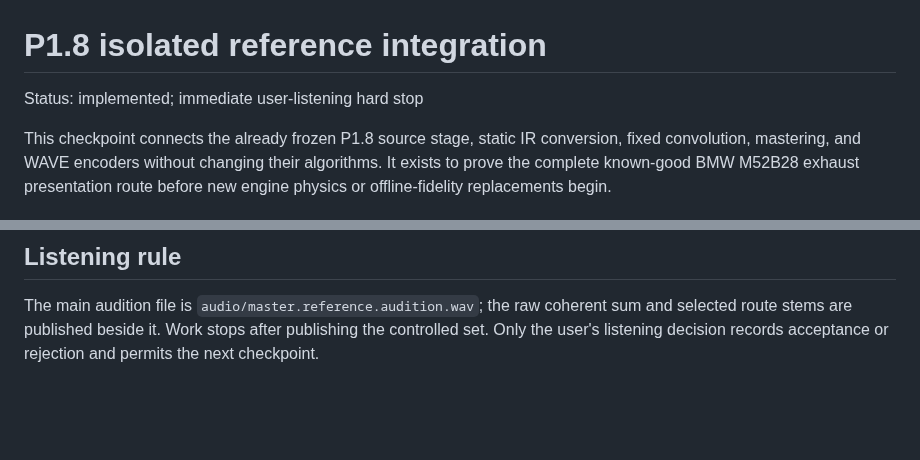
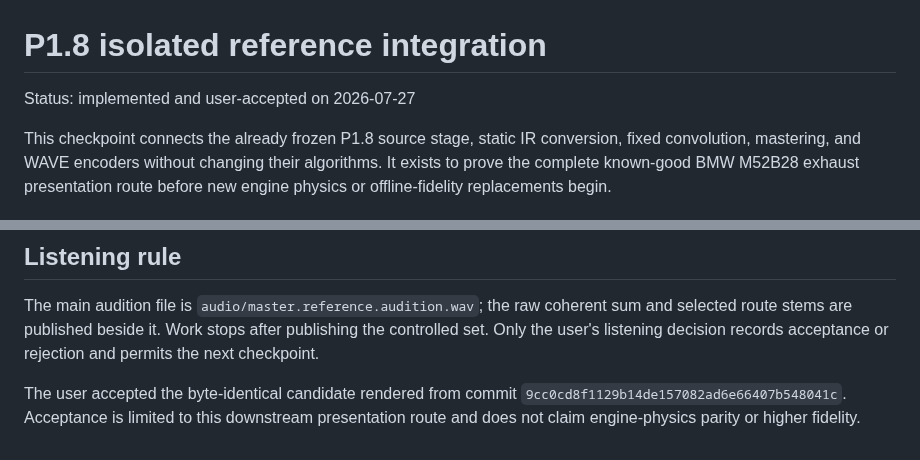
Before and after one commit to SvetlozarValchev/crankwave, a Markdown page: docs/model/M2_P18_REFERENCE_INTEGRATION.md, 2 parts joined by grey strips. Rendered like a GitHub page; blank space fills up the shorter version.

```diff
--- a/docs/model/M2_P18_REFERENCE_INTEGRATION.md
+++ b/docs/model/M2_P18_REFERENCE_INTEGRATION.md
@@ -1,6 +1,6 @@
 # P1.8 isolated reference integration
 
-Status: implemented; immediate user-listening hard stop
+Status: implemented and user-accepted on 2026-07-27
 
 This checkpoint connects the already frozen P1.8 source stage, static IR conversion,
 fixed convolution, mastering, and WAVE encoders without changing their algorithms. It
@@ -85,3 +85,7 @@ The main audition file is `audio/master.reference.audition.wav`; the raw coheren
 and selected route stems are published beside it. Work stops after publishing the
 controlled set. Only the user's listening decision records acceptance or rejection and
 permits the next checkpoint.
+
+The user accepted the byte-identical candidate rendered from commit
+`9cc0cd8f1129b14de157082ad6e66407b548041c`. Acceptance is limited to this downstream
+presentation route and does not claim engine-physics parity or higher fidelity.
```
Also changed, not shown: PLAN.md (+7 -2 lines).
